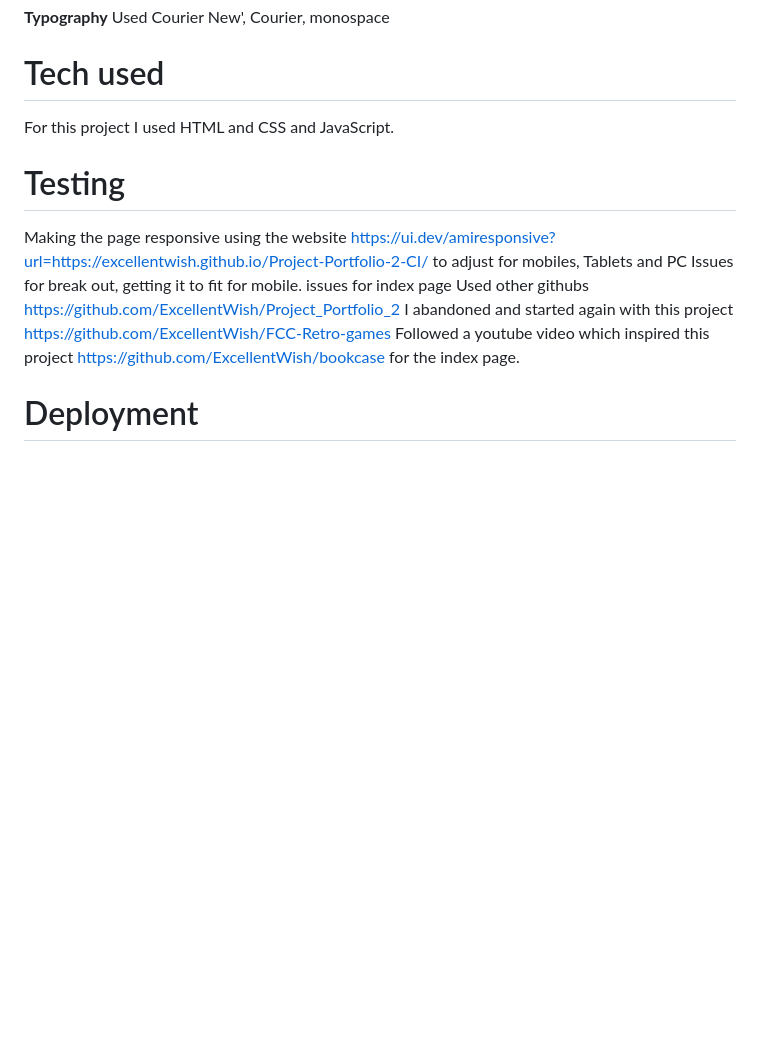
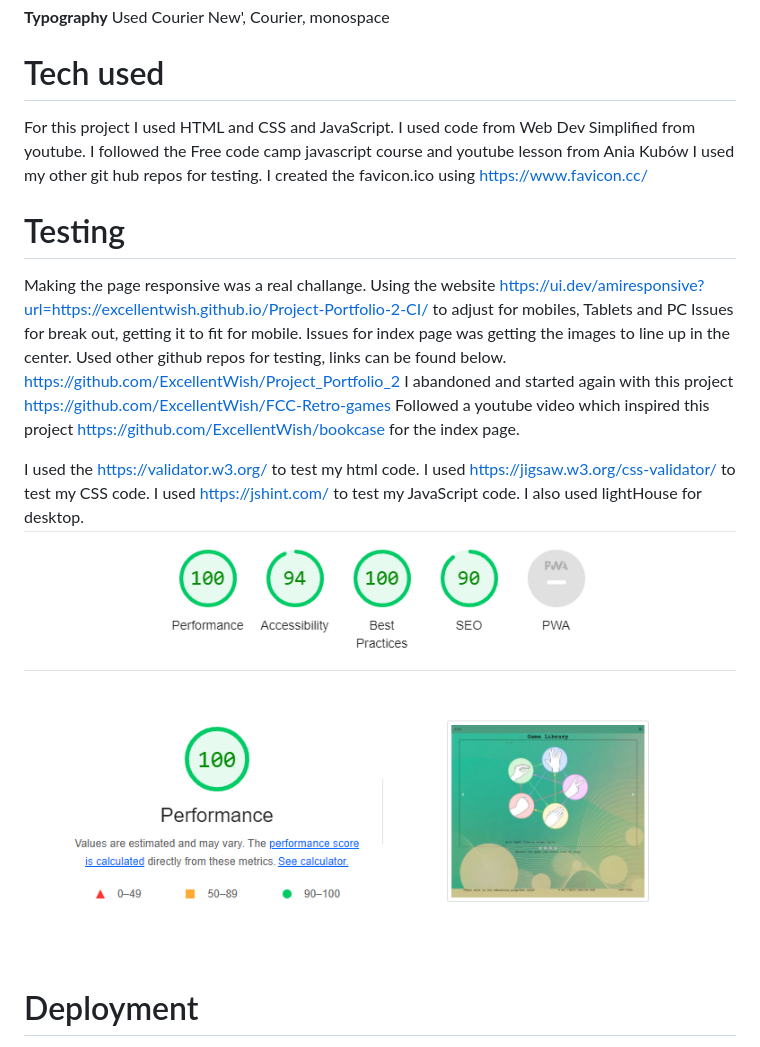
Before and after one commit to ExcellentWish/Project-Portfolio-2-CI, a Markdown page: README.md, the part around the change. Drawn GitHub-style; pictures changed too: docs/screenshots/lighthouse_report_desktop.PNG (added); blank space fills up the shorter version.

Commit message:
Add lighthouse report and more text to readme.md

```diff
--- a/README.md
+++ b/README.md
@@ -161,21 +161,29 @@ it uses following Javascript methods:
 Used Courier New', Courier, monospace
 
 # Tech used
-
  For this project I used HTML and CSS and JavaScript.
+ I used code from Web Dev Simplified from youtube.
+ I followed the Free code camp javascript course and youtube lesson from Ania Kubów
+ I used my other git hub repos for testing.
+ I created the favicon.ico using https://www.favicon.cc/
 
 
 
 # Testing
- Making the page responsive
- using the website https://ui.dev/amiresponsive?url=https://excellentwish.github.io/Project-Portfolio-2-CI/ to adjust for mobiles, Tablets and PC
+ Making the page responsive was a real challange.
+ Using the website https://ui.dev/amiresponsive?url=https://excellentwish.github.io/Project-Portfolio-2-CI/ to adjust for mobiles, Tablets and PC
  Issues for break out, getting it to fit for mobile.
- issues for index page
- Used other githubs
+ Issues for index page was getting the images to line up in the center.
+ Used other github repos for testing, links can be found below.
  https://github.com/ExcellentWish/Project_Portfolio_2 I abandoned and started again with this project
  https://github.com/ExcellentWish/FCC-Retro-games Followed a youtube video which inspired this project
  https://github.com/ExcellentWish/bookcase for the index page.
 
+I used the https://validator.w3.org/ to test my html code.
+I used https://jigsaw.w3.org/css-validator/ to test my CSS code.
+I used https://jshint.com/ to test my JavaScript code.
+I also used lightHouse for desktop.
+![LightHouse Desktop](docs/screenshots/lighthouse_report_desktop.PNG)
 
 
 # Deployment
```
